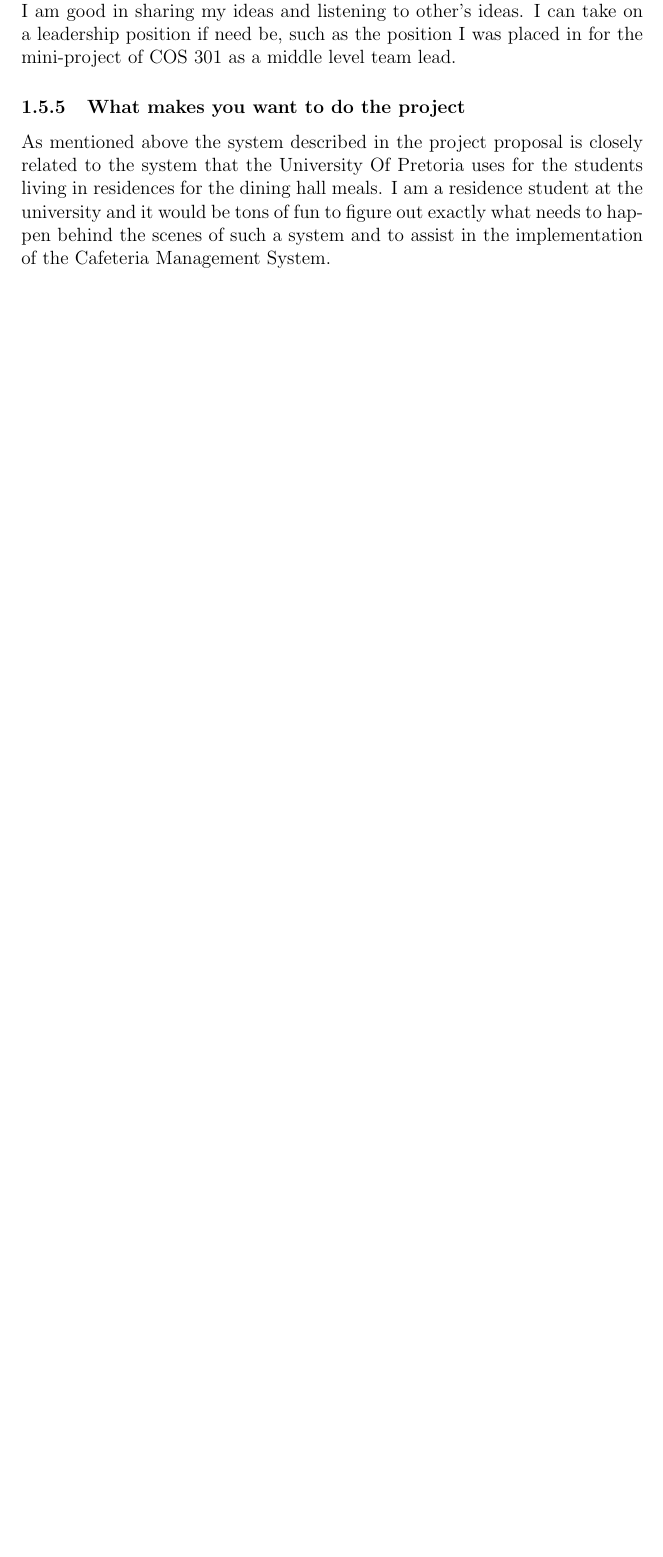
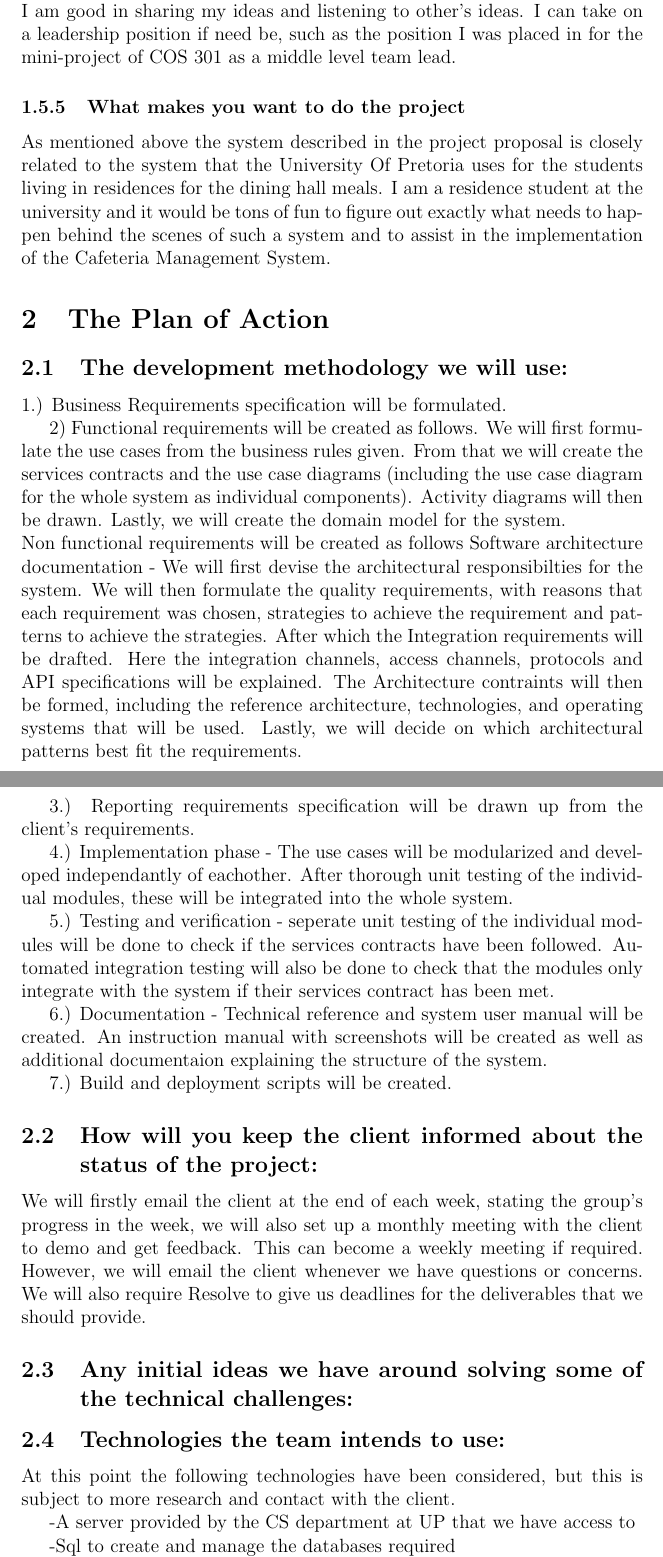
Before and after one commit to toniamichael94/MainProjectCOS301, a LaTeX document (Resolve/Resolve.tex): part of page 9 of 12 before the commit and two parts of pages 10 and 11 of 15 after it, the two joined at a grey line, cut so that both start at the same text, the shorter picture padded with empty space. Compiled offline with pdfLaTeX.

Commit message:
Added the plan of action

```diff
--- a/Resolve/Resolve.tex
+++ b/Resolve/Resolve.tex
@@ -182,3 +182,40 @@ mini-project of COS 301 as a middle level team lead.
 \subsubsection{What makes you want to do the project}
 As  mentioned above the system described in the project proposal is closely related to the system that the University Of Pretoria uses for the students living in residences for the dining hall meals. I am a residence student at the university and it would be tons of fun to figure out exactly what needs to happen behind the scenes of such a system and to assist in the implementation of the Cafeteria Management System.
 
+\section{The Plan of Action}
+
+\subsection{The development methodology we will use:}
+
+1.) Business Requirements specification will be formulated.
+
+2) Functional requirements will be created as follows. We will first formulate the use cases from the business rules given. From that we will create the services contracts and the use case diagrams (including the use case diagram for the whole system as individual components). Activity diagrams will then be drawn. Lastly, we will create the domain model for the system.
+\\
+Non functional requirements will be created as follows
+Software architecture documentation - We will first devise the architectural responsibilties for the system. We will then formulate the quality requirements, with reasons that each requirement was chosen, strategies to achieve the requirement and patterns to achieve the strategies. After which the Integration requirements will be drafted. Here the integration channels, access channels, protocols and API specifications will be explained. The Architecture contraints will then be formed, including the reference architecture, technologies, and operating systems that will be used. Lastly, we will decide on which architectural patterns best fit the requirements.
+
+3.) Reporting requirements specification will be drawn up from the client's requirements.
+
+4.) Implementation phase - The use cases will be modularized and developed independantly of eachother. After thorough unit testing of the individual modules, these will be integrated into the whole system.
+
+5.) Testing and verification - seperate unit testing of the individual modules will be done to check if the services contracts have been followed. Automated integration testing will also be done to check that the modules only integrate with the system if their services contract has been met.
+
+6.) Documentation - Technical reference and system user manual will be created. An instruction manual with screenshots will be created as well as additional documentaion explaining the structure of the system.
+
+7.) Build and deployment scripts will be created.
+
+\subsection{How will you keep the client informed about the status of the project:}
+
+We will firstly email the client at the end of each  week, stating the group's progress in the week, we will also set up a monthly meeting with the client to demo and get feedback. This can become a weekly meeting if required. However, we will email the client whenever we have questions or concerns. We will also require Resolve to give us deadlines for the deliverables that we should provide.
+
+\subsection{Any initial ideas we have around solving some of the technical challenges:}
+
+
+
+\subsection{Technologies the team intends to use: }
+
+
+At this point the following technologies have been considered, but this is subject to more research and contact with the client.
+
+-A server provided by the CS department at UP that we have access to
+
+-Sql to create and manage the databases required
```
Also changed, not shown: Resolve/Resolve.tex (17 more changed lines).
